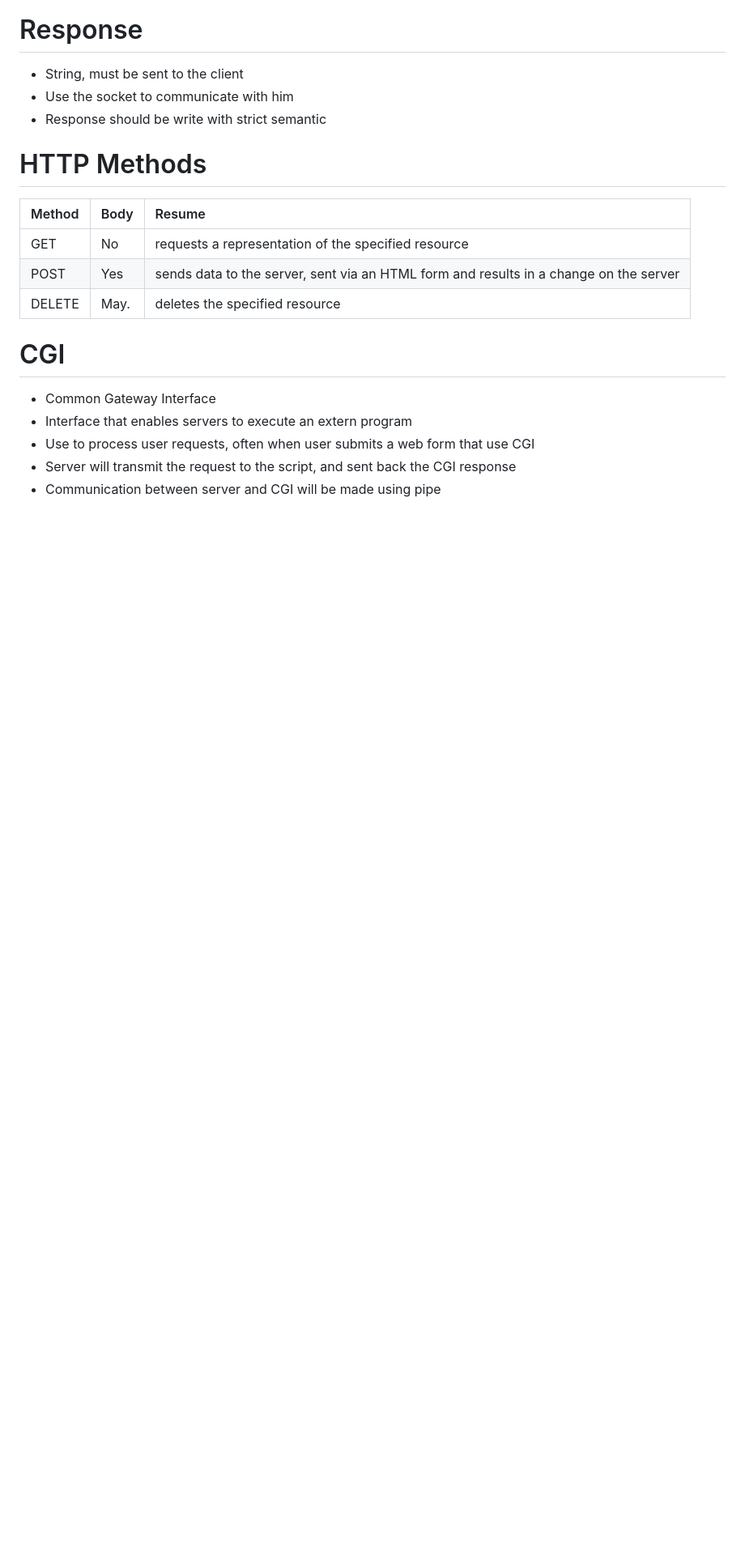
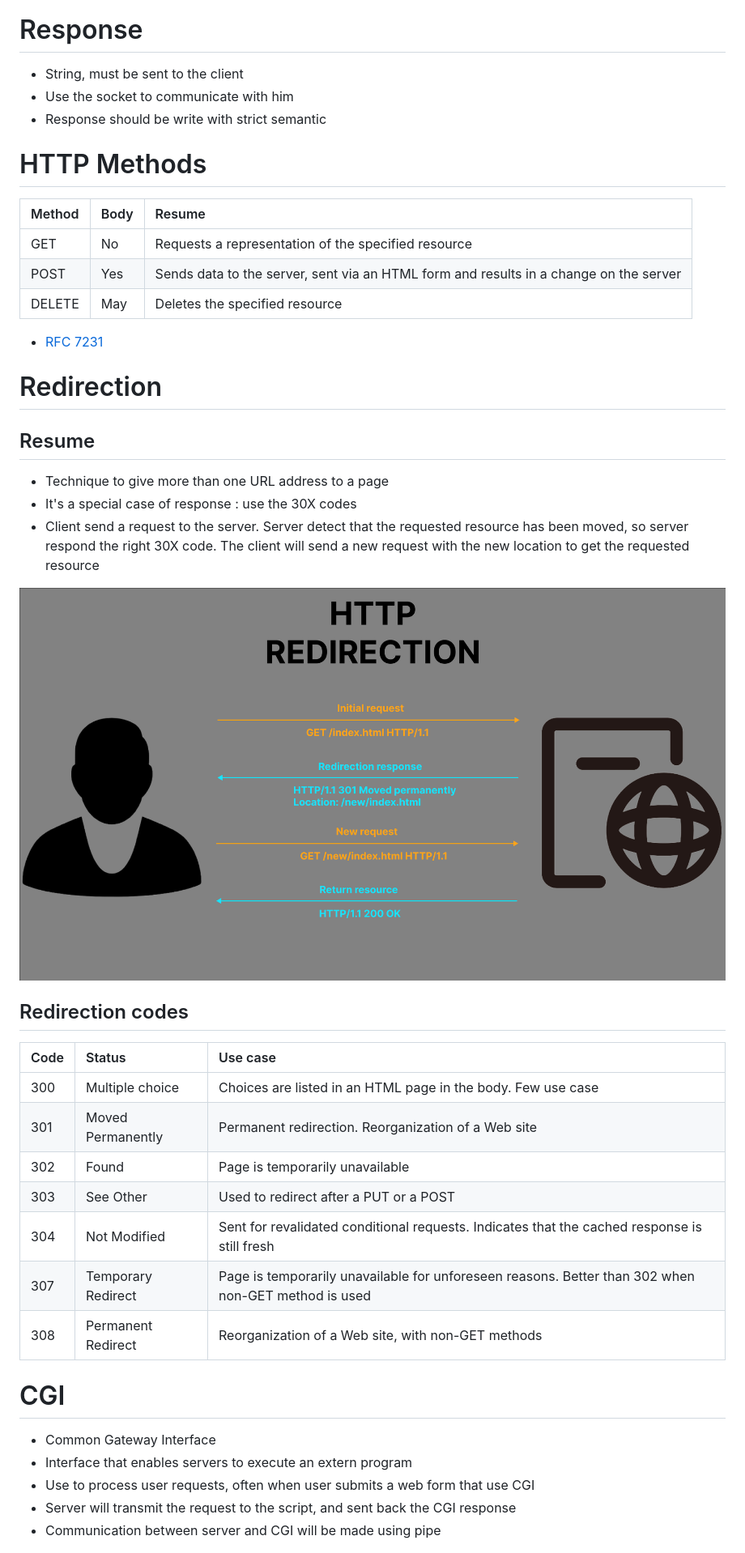
Before and after one commit to tyrossel/webserv, a Markdown page: README.md, the part around the change printed below. Shown: that part at 81% size. Rendered like a GitHub page; pictures changed too: readme_docs/http_redirection.png (added); blank space fills up the shorter version.

```diff
--- a/README.md
+++ b/README.md
@@ -135,11 +140,34 @@ make
 
 # HTTP Methods
 
-| Method          | Body                      | Resume                                                                                |
-| :-------------- |:-----------------------   |:------------------------------------------------------------                          |
-| GET             | No                        | requests a representation of the specified resource                                   |
-| POST            | Yes                       | sends data to the server, sent via an HTML form and results in a change on the server |
-| DELETE          | May.                      | deletes the specified resource                                                        |
+| Method          | Body                     | Resume                                                                                |
+| :-------------- |:-------------------------|:--------------------------------------------------------------------------------------|
+| GET             | No                       | Requests a representation of the specified resource                                   |
+| POST            | Yes                      | Sends data to the server, sent via an HTML form and results in a change on the server |
+| DELETE          | May                      | Deletes the specified resource                                                        |
+
+- [RFC 7231](https://www.rfc-editor.org/rfc/rfc7231)
+
+# Redirection
+## Resume
+- Technique to give more than one URL address to a page
+- It's a special case of response : use the 30X codes
+- Client send a request to the server. Server detect that the requested resource has been moved, so server respond the right 30X code. The client will send a new request with the new location to get the requested resource
+
+<p align="center">
+  <img src="readme_docs/http_redirection.png">
+</p>
+
+## Redirection codes
+| Code | Status             | Use case                                                                                            |
+|:-----|:-------------------|:----------------------------------------------------------------------------------------------------|
+| 300  | Multiple choice    | Choices are listed in an HTML page in the body. Few use case                                        |
+| 301  | Moved Permanently  | Permanent redirection. Reorganization of a Web site                                                 |
+| 302  | Found              | Page is temporarily unavailable                                                                     |
+| 303  | See Other          | Used to redirect after a PUT or a POST                                                              |
+| 304  | Not Modified       | Sent for revalidated conditional requests. Indicates that the cached response is still fresh        |
+| 307  | Temporary Redirect | Page is temporarily unavailable for unforeseen reasons. Better than 302 when non-GET method is used |
+| 308  | Permanent Redirect | Reorganization of a Web site, with non-GET methods                                                  |
 
 # CGI
 - Common Gateway Interface
```
Also changed, not shown: other parts of README.md (+23 -8 lines).
